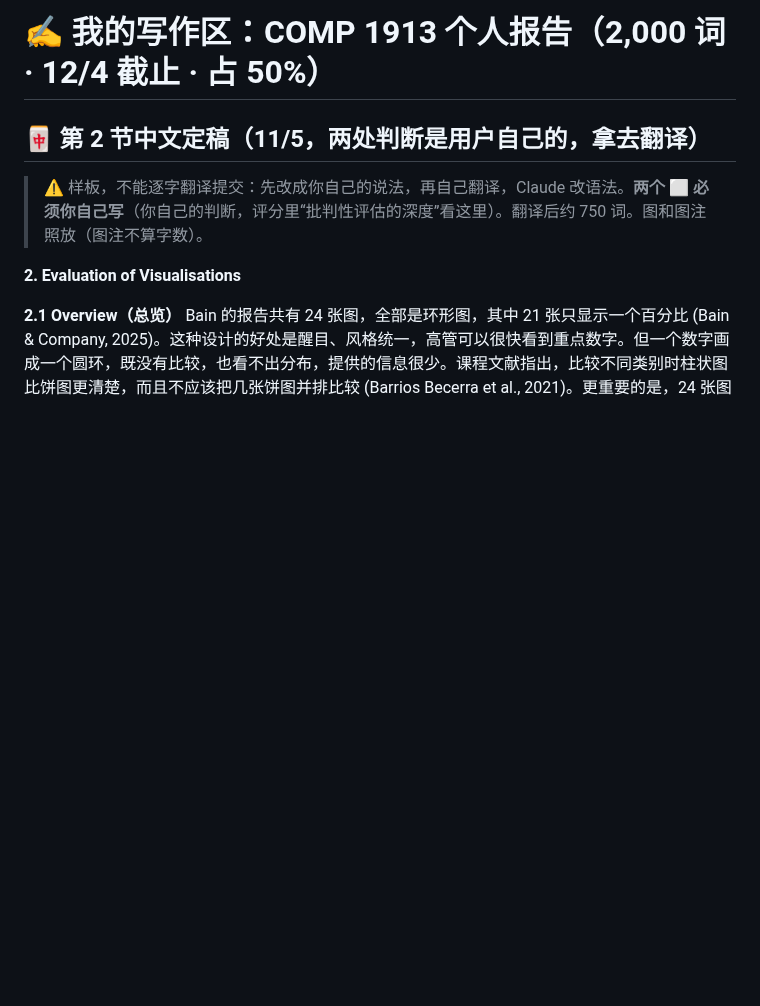
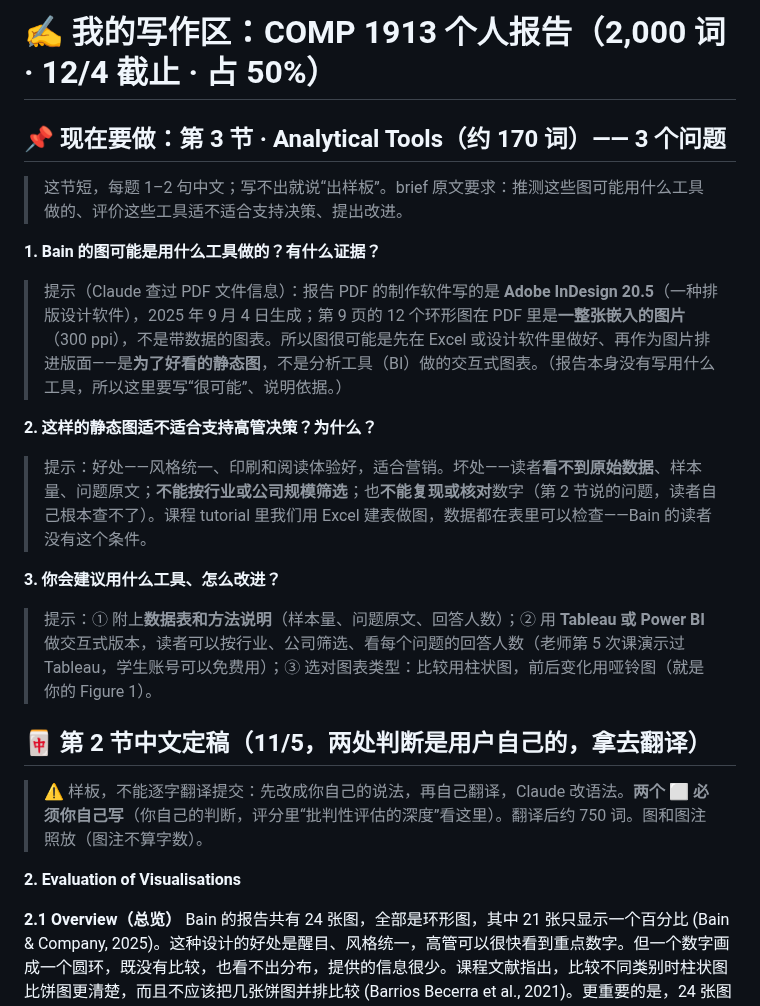
Before and after one commit to dollar3651314/mymba, a Markdown page: content/comp1913/a-workspace.md, the part around the change. Rendered like a GitHub page; blank space fills up the shorter version.

Commit message:
COMP 1913 个人报告：第 3 节问题和提示
Co-Authored-By: Claude Opus 5.5 <noreply@anthropic.com>
Claude-Session: https://claude.ai/code/session_01GhXFuAnrmgytSsQ1ZW6Uej

```diff
--- a/content/comp1913/a-workspace.md
+++ b/content/comp1913/a-workspace.md
@@ -1,4 +1,16 @@
 # ✍️ 我的写作区：COMP 1913 个人报告（2,000 词 · 12/4 截止 · 占 50%）
+
+## 📌 现在要做：第 3 节 · Analytical Tools（约 170 词）—— 3 个问题
+> 这节短，每题 1–2 句中文；写不出就说“出样板”。brief 原文要求：推测这些图可能用什么工具做的、评价这些工具适不适合支持决策、提出改进。
+
+**1. Bain 的图可能是用什么工具做的？有什么证据？**
+> 提示（Claude 查过 PDF 文件信息）：报告 PDF 的制作软件写的是 **Adobe InDesign 20.5**（一种排版设计软件），2025 年 9 月 4 日生成；第 9 页的 12 个环形图在 PDF 里是**一整张嵌入的图片**（300 ppi），不是带数据的图表。所以图很可能是先在 Excel 或设计软件里做好、再作为图片排进版面——是**为了好看的静态图**，不是分析工具（BI）做的交互式图表。（报告本身没有写用什么工具，所以这里要写“很可能”、说明依据。）
+
+**2. 这样的静态图适不适合支持高管决策？为什么？**
+> 提示：好处——风格统一、印刷和阅读体验好，适合营销。坏处——读者**看不到原始数据**、样本量、问题原文；**不能按行业或公司规模筛选**；也**不能复现或核对**数字（第 2 节说的问题，读者自己根本查不了）。课程 tutorial 里我们用 Excel 建表做图，数据都在表里可以检查——Bain 的读者没有这个条件。
+
+**3. 你会建议用什么工具、怎么改进？**
+> 提示：① 附上**数据表和方法说明**（样本量、问题原文、回答人数）；② 用 **Tableau 或 Power BI** 做交互式版本，读者可以按行业、公司筛选、看每个问题的回答人数（老师第 5 次课演示过 Tableau，学生账号可以免费用）；③ 选对图表类型：比较用柱状图，前后变化用哑铃图（就是你的 Figure 1）。
 
 ## 🀄 第 2 节中文定稿（11/5，两处判断是用户自己的，拿去翻译）
 > ⚠️ 样板，不能逐字翻译提交：先改成你自己的说法，再自己翻译，Claude 改语法。**两个 ⬜ 必须你自己写**（你自己的判断，评分里“批判性评估的深度”看这里）。翻译后约 750 词。图和图注照放（图注不算字数）。
```
Also changed, not shown: docs/progress.md (+1 -0 lines).
